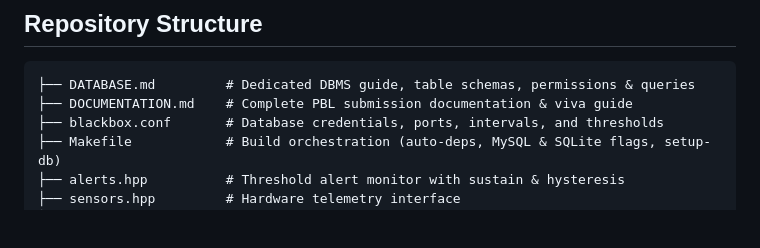
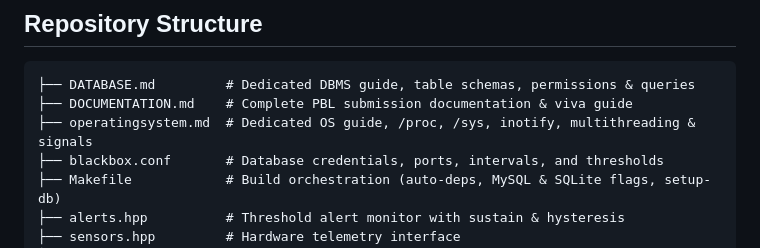
Before and after one commit to arnavfriedman316/OS-and-DBMS-PBL, a Markdown page: README.md, the part around the change. GitHub-like rendering; blank space fills up the shorter version.

Commit message:
docs(os): add comprehensive operatingsystem.md guide and update README

````diff
--- a/README.md
+++ b/README.md
@@ -65,6 +65,7 @@ A Project-Based Learning (PBL) system integrating low-level **Operating Systems*
 ```
 ├── DATABASE.md         # Dedicated DBMS guide, table schemas, permissions & queries
 ├── DOCUMENTATION.md    # Complete PBL submission documentation & viva guide
+├── operatingsystem.md  # Dedicated OS guide, /proc, /sys, inotify, multithreading & signals
 ├── blackbox.conf       # Database credentials, ports, intervals, and thresholds
 ├── Makefile            # Build orchestration (auto-deps, MySQL & SQLite flags, setup-db)
 ├── alerts.hpp          # Threshold alert monitor with sustain & hysteresis
````
Also changed, not shown: operatingsystem.md (added, +576 -0 lines).
